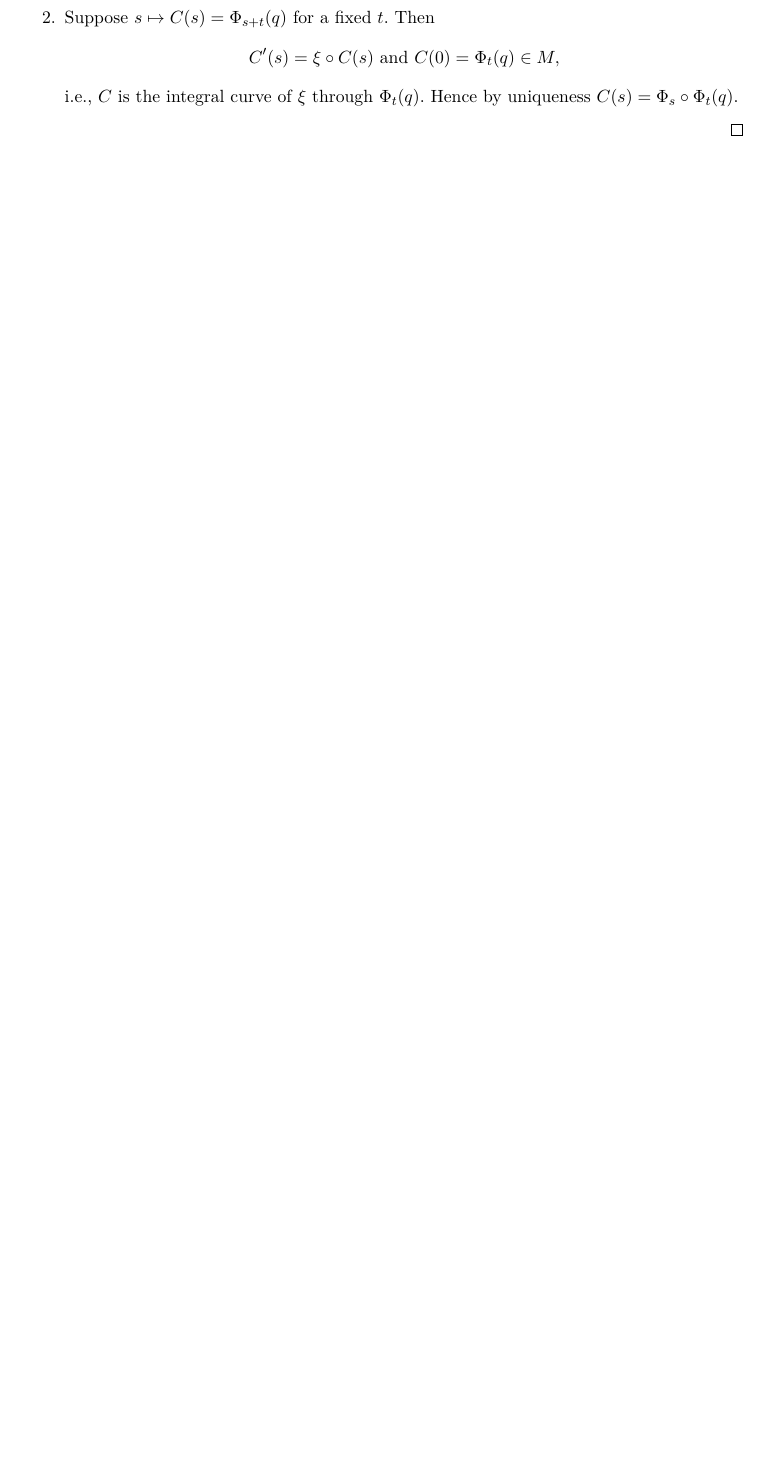
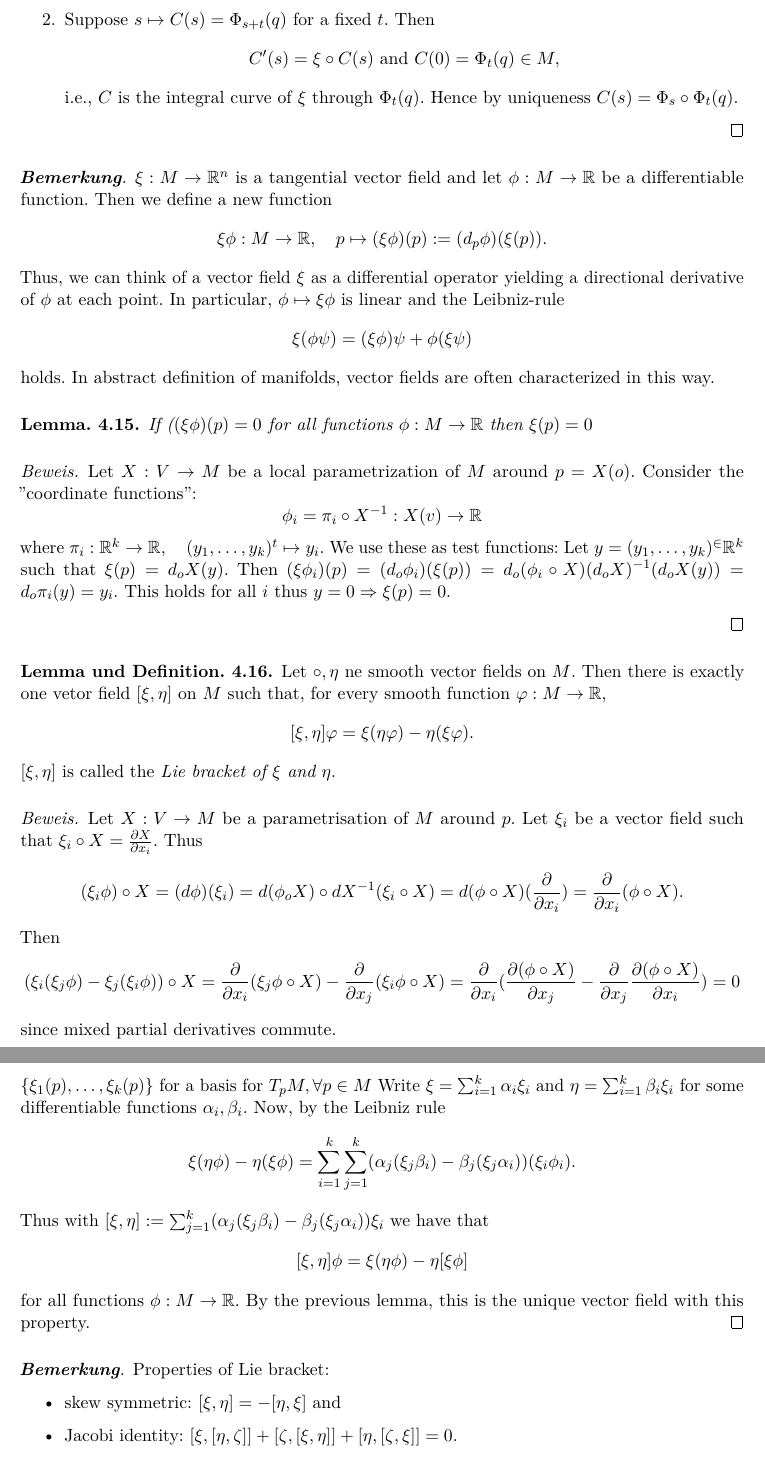
Before and after one commit to IlicLuka/diffgeo, a LaTeX document (DiffGeoSkript.tex, which reads manifolds.tex): part of page 53 of 54 before the commit and two parts of pages 53 and 54 of 55 after it, the two joined at a grey line, cut so that both start at the same text, the shorter picture padded with empty space. Compiled offline with pdfLaTeX.

Commit message:
Vo 21.06 1. Version

```diff
--- a/manifolds.tex
+++ b/manifolds.tex
@@ -387,3 +387,59 @@ However, we obtain a \emph{local flow}
 		i.e., $C$ is the integral curve of $\xi$ through $\Phi_t(q)$. Hence by uniqueness $C(s)=\Phi_s\circ \Phi_t(q)$.
 	\end{enumerate}
 \end{proof}
+
+\begin{remark}
+
+	$ \xi: M \rightarrow \R^n $ is a tangential vector field and let $ \phi : M \rightarrow \R $ be a differentiable function. Then we define a new function
+		\[ \xi\phi: M \rightarrow \R, \quad p \mapsto (\xi\phi)(p) := (d_p\phi)(\xi(p)). \]
+	Thus, we can think of a vector field $ \xi $ as a differential operator yielding a directional derivative of $ \phi $ at each point. In particular, $ \phi \mapsto \xi\phi $ is linear and the Leibniz-rule
+		\[ \xi(\phi\psi) = (\xi\phi)\psi + \phi(\xi\psi) \]
+	holds.
+	In abstract definition of manifolds, vector fields are often characterized in this way.
+
+\end{remark}
+
+\begin{lemma}
+	If ($ (\xi\phi)(p) = 0 $ for all functions $ \phi: M \rightarrow\R $ then $ \xi(p) = 0 $
+\end{lemma}
+\begin{proof}
+
+	Let $ X : V \rightarrow M $ be a local parametrization of $ M $ around $ p = X(o) $.
+	Consider the ''coordinate functions'':
+		\[ \phi_i = \pi_i \circ X^{-1}: X(v) \rightarrow \R \]
+	where $ \pi_i:\R^k \rightarrow \R, \quad (y_1, \dots, y_k)^t \mapsto y_i $.
+	We use these as test functions: Let  $ y = (y_1, \dots, y_k)^ \in \R^k $ such that $ \xi(p) = d_oX(y). $ Then $ (\xi\phi_i)(p) = (d_o\phi_i)(\xi(p))= d_o(\phi_i \circ X)(d_oX)^{-1}(d_oX(y)) = d_o\pi_i(y) = y_i $. This holds for all $ i $ thus $ y = 0 \Rightarrow \xi(p) = 0 $.
+
+\end{proof}
+
+\begin{lemma, definition}
+
+	Let $ \circ, \eta $ ne smooth vector fields on $ M $. Then there is exactly one vetor field $ [\xi,\eta] $ on $ M $ such that, for every smooth function $ \varphi:M \rightarrow \R, $
+		\[ [\xi,\eta]\varphi = \xi(\eta\varphi)-\eta(\xi\varphi). \]
+	$ [\xi,\eta] $ is called the \emph{Lie bracket of $ \xi $ and $ \eta $}.
+
+\end{lemma, definition}
+
+\begin{proof}
+
+	Let $ X: V \rightarrow M $ be a parametrisation of $ M $ around $ p $. Let $ \xi_i $ be a vector field such that $ \xi_i \circ X = \frac{\partial X}{\partial x_i}. $ Thus
+		\[ (\xi_i \phi) \circ X = (d\phi)(\xi_i) = d(\phi_oX) \circ dX^{-1}(\xi_i \circ X) = d(\phi \circ X)(\frac{\partial}{\partial x_i}) = \frac{\partial}{\partial x_i}(\phi \circ X). \]
+	 Then
+	 	\[ (\xi_i(\xi_j \phi) - \xi_j(\xi_i \phi)) \circ X = \frac{\partial}{\partial x_i}(\xi_j\phi \circ X) - \frac{\partial}{\partial x_j}(\xi_i\phi \circ X) = \frac{\partial}{\partial x_i}(\frac{\partial(\phi \circ X)}{\partial x_j} - \frac{\partial}{\partial x_j}\frac{\partial(\phi \circ X)}{\partial x_i}) = 0 \]
+	since mixed partial derivatives commute.
+
+	$ \{ \xi_1(p), \dots, \xi_k(p) \} $ for a basis for $ T_pM, \forall p \in M $ Write $ \xi = \sum_{i =1}^{k} \alpha_i \xi_i $ and $ \eta = \sum_{i=1}^{k}\beta_i \xi_i $ for some differentiable functions $ \alpha_i,\beta_i $. Now, by the Leibniz rule
+		\[ \xi(\eta \phi) - \eta(\xi \phi) = \sum_{i =1}^{k} \sum_{j =1}^{k} (\alpha_j ( \xi_j \beta_i) - \beta_j(\xi_j\alpha_i))(\xi_i\phi_i). \]
+	Thus with $ [\xi,\eta] := \sum_{j =1}^{k} (\alpha_j ( \xi_j \beta_i) - \beta_j(\xi_j\alpha_i))\xi_i $ we have that
+		\[ [\xi,\eta]\phi = \xi(\eta\phi)-\eta[\xi\phi] \] for all functions $ \phi: M \rightarrow \R $. By the previous lemma, this is the unique vector field with this property.
+\end{proof}
+
+\begin{remark}
+	Properties of Lie bracket:
+	\begin{itemize}
+		\item skew symmetric: $ [\xi,\eta] = - [\eta,\xi] $ and
+		\item Jacobi identity: $ [\xi, [\eta,\zeta]] + [\zeta,[\xi,\eta]] + [\eta,[\zeta,\xi]] = 0 $.
+	\end{itemize}
+\end{remark}
+
+\vdots Jojo einfüüüüügen.
```
Also changed, not shown: DiffGeoSkript.pdf, manifolds.tex (14 more changed lines).
